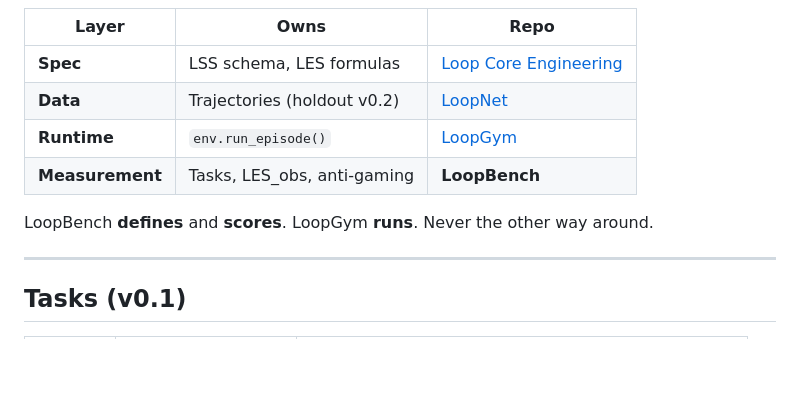
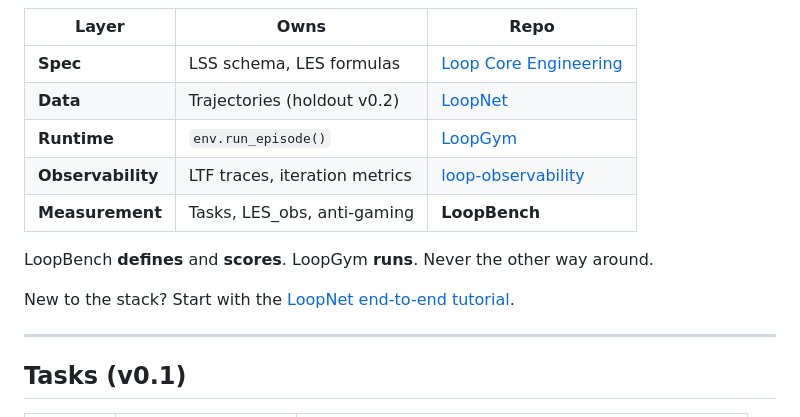
Before and after one commit to KanakMalpani/LoopBench, a Markdown page: README.md, the part around the change. Rendered like a GitHub page; blank space fills up the shorter version.

Commit message:
Add observability and tutorial links to README.

```diff
--- a/README.md
+++ b/README.md
@@ -72,9 +72,12 @@ flowchart LR
 | **Spec** | LSS schema, LES formulas | [Loop Core Engineering](https://github.com/KanakMalpani/Loop-Core-Engineering) |
 | **Data** | Trajectories (holdout v0.2) | [LoopNet](https://github.com/KanakMalpani/loopnet) |
 | **Runtime** | `env.run_episode()` | [LoopGym](https://github.com/KanakMalpani/LoopGym) |
+| **Observability** | LTF traces, iteration metrics | [loop-observability](https://github.com/KanakMalpani/loop-observability) |
 | **Measurement** | Tasks, LES_obs, anti-gaming | **LoopBench** |
 
 LoopBench **defines** and **scores**. LoopGym **runs**. Never the other way around.
+
+New to the stack? Start with the [LoopNet end-to-end tutorial](https://github.com/KanakMalpani/loopnet/blob/main/guides/END-TO-END-TUTORIAL.md).
 
 ---
 
```
